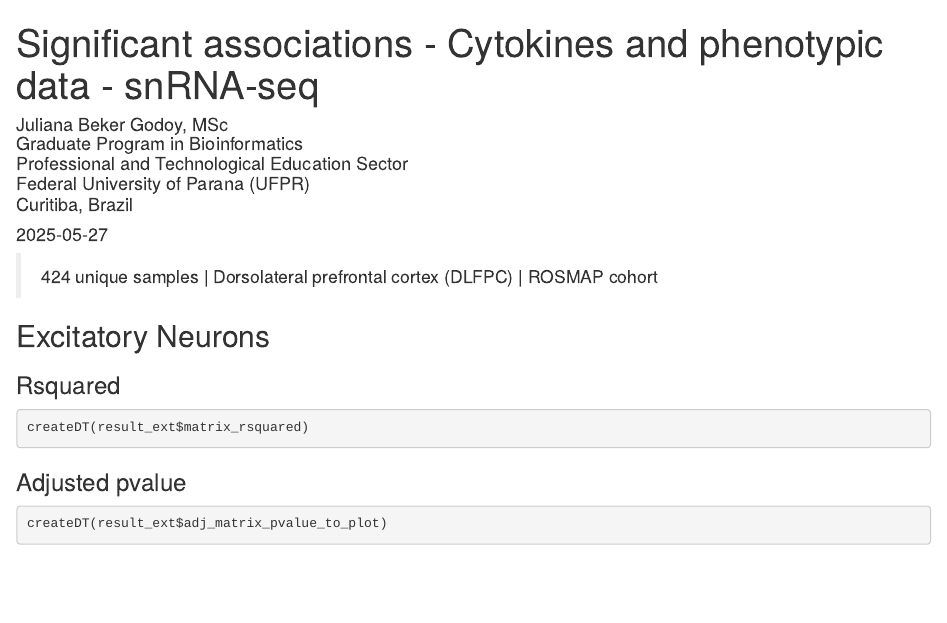
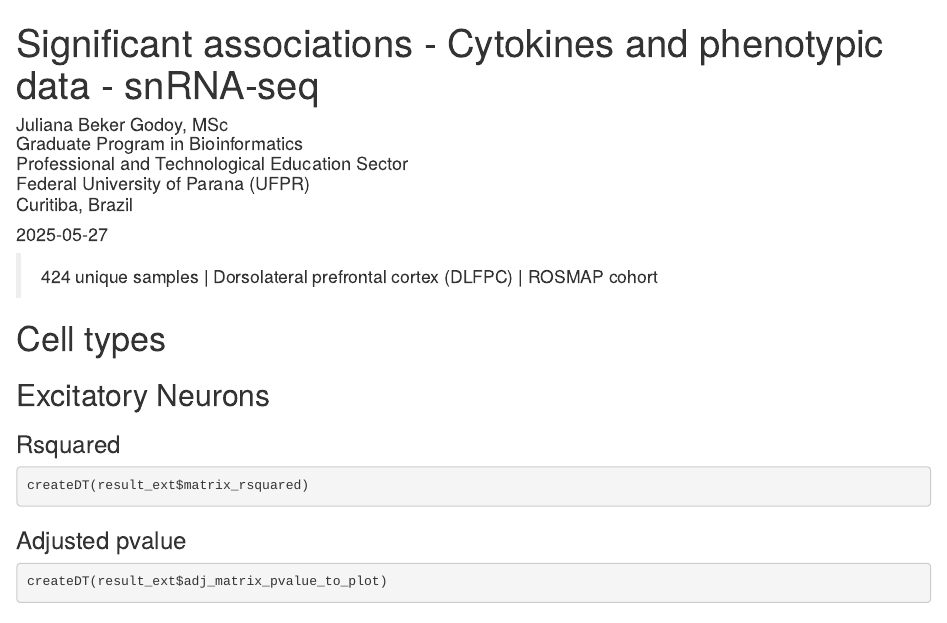
Before and after one commit to bekerjuliana/Cytokines_public_release, an R Markdown document (association_analysis/signif_heatmap_correl_snRNA.Rmd): the page in a window 1100 px wide, from its top. Rendered offline with R 4.5, knitr and Pandoc, with nearby package versions; the code chunks are not run, so their results and figures are left out.

````diff
--- a/association_analysis/signif_heatmap_correl_snRNA.Rmd
+++ b/association_analysis/signif_heatmap_correl_snRNA.Rmd
@@ -22,6 +22,8 @@
 > 424 unique samples |
 > Dorsolateral prefrontal cortex (DLFPC) |
 > ROSMAP cohort
+
+# Cell types
 
 ```{r clean, warning=FALSE, echo=FALSE, results='hide'}
 #This command clean all variables. BE CAREFULL!!!
````
Also changed, not shown: 1 other file.
